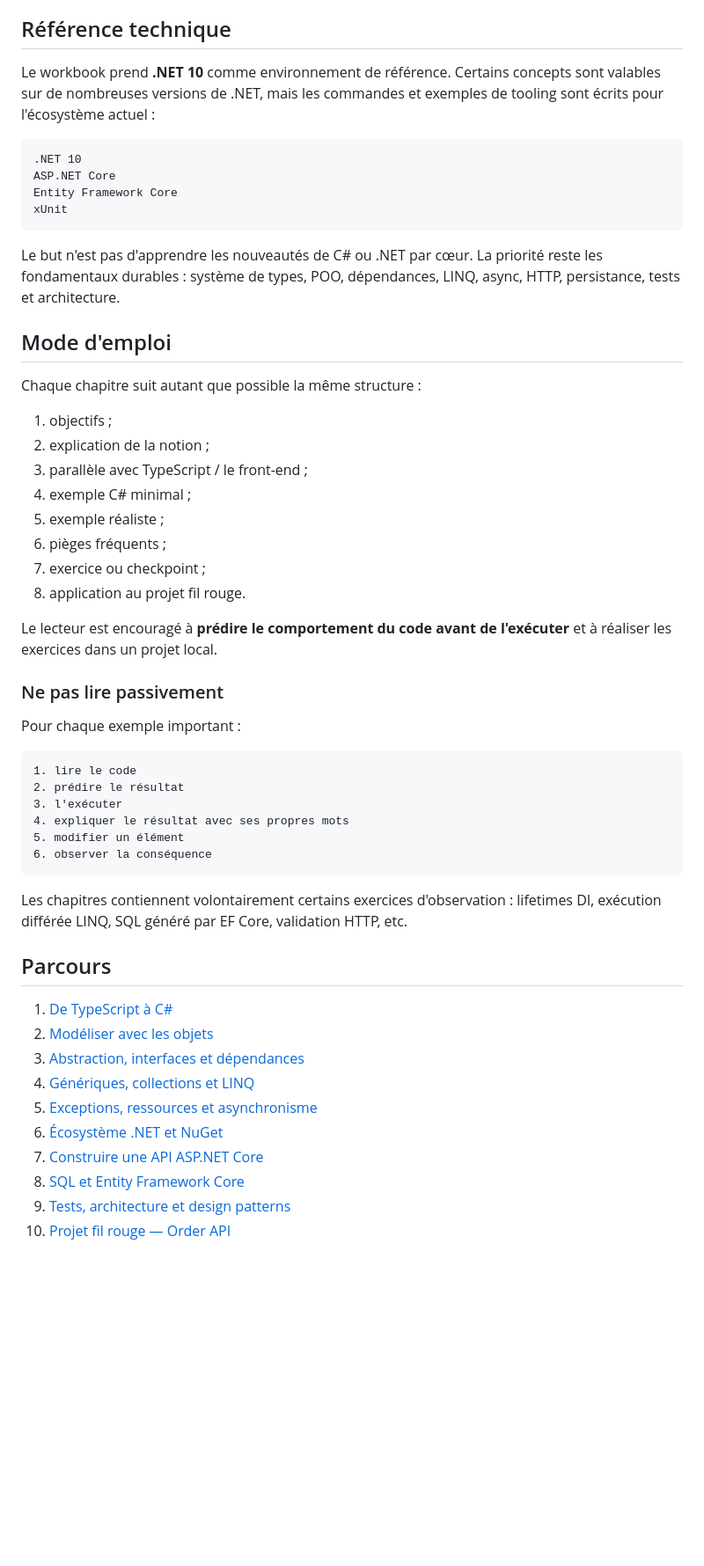
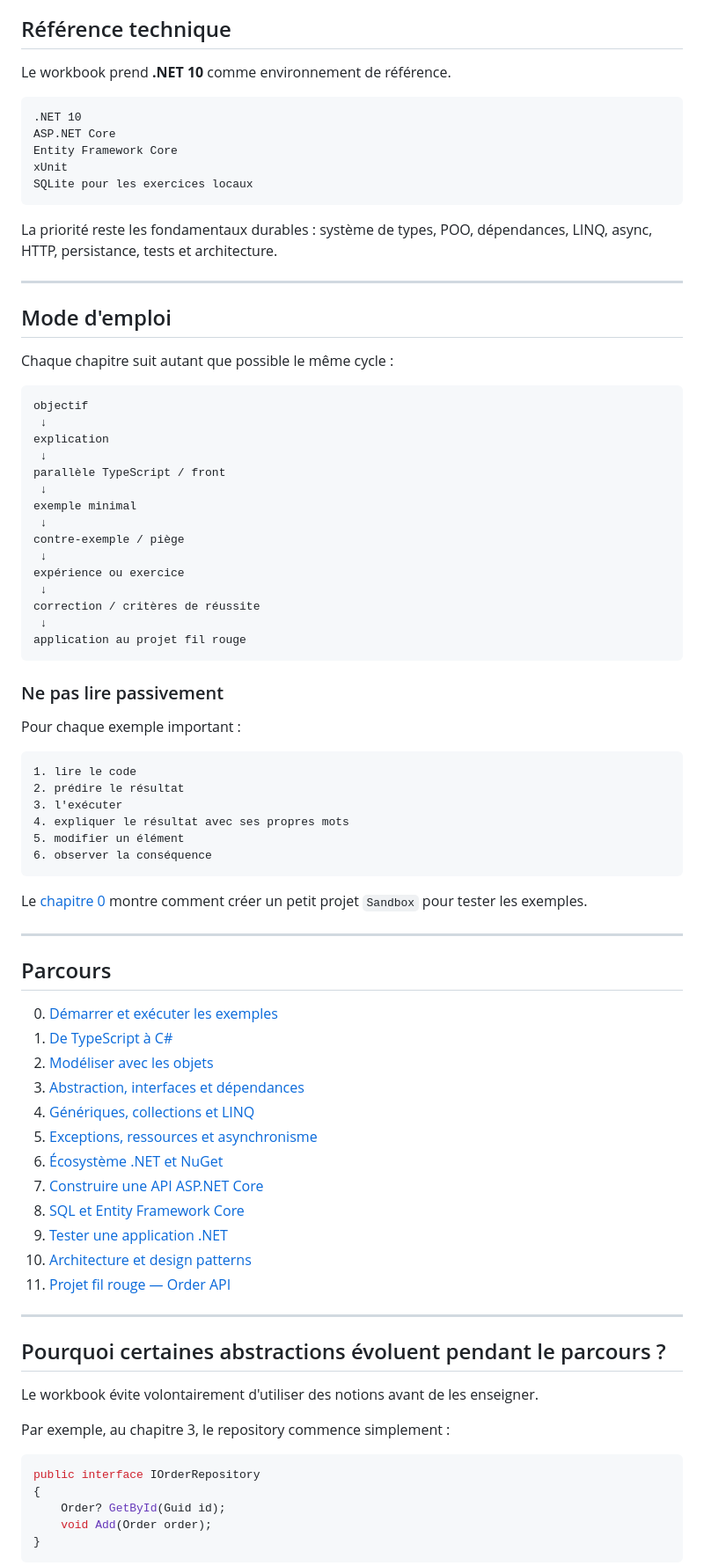
Before and after one commit to SimonGelbart/formation-dotnet, a Markdown page: workbook/README.md, the part around one of its changes. Shown at 88% size. GitHub-like rendering; blank space fills up the shorter version.

````diff
--- a/workbook/README.md
+++ b/workbook/README.md
@@ -6,31 +6,41 @@ L'objectif n'est pas d'apprendre la programmation depuis zéro, mais de comprend
 
 ## Référence technique
 
-Le workbook prend **.NET 10** comme environnement de référence. Certains concepts sont valables sur de nombreuses versions de .NET, mais les commandes et exemples de tooling sont écrits pour l'écosystème actuel :
+Le workbook prend **.NET 10** comme environnement de référence.
 
 ```text
 .NET 10
 ASP.NET Core
 Entity Framework Core
 xUnit
+SQLite pour les exercices locaux
 ```
 
-Le but n'est pas d'apprendre les nouveautés de C# ou .NET par cœur. La priorité reste les fondamentaux durables : système de types, POO, dépendances, LINQ, async, HTTP, persistance, tests et architecture.
+La priorité reste les fondamentaux durables : système de types, POO, dépendances, LINQ, async, HTTP, persistance, tests et architecture.
+
+---
 
 ## Mode d'emploi
 
-Chaque chapitre suit autant que possible la même structure :
+Chaque chapitre suit autant que possible le même cycle :
 
-1. objectifs ;
-2. explication de la notion ;
-3. parallèle avec TypeScript / le front-end ;
-4. exemple C# minimal ;
-5. exemple réaliste ;
-6. pièges fréquents ;
-7. exercice ou checkpoint ;
-8. application au projet fil rouge.
-
-Le lecteur est encouragé à **prédire le comportement du code avant de l'exécuter** et à réaliser les exercices dans un projet local.
+```text
+objectif
+ ↓
+explication
+ ↓
+parallèle TypeScript / front
+ ↓
+exemple minimal
+ ↓
+contre-exemple / piège
+ ↓
+expérience ou exercice
+ ↓
+correction / critères de réussite
+ ↓
+application au projet fil rouge
+```
 
 ### Ne pas lire passivement
 
@@ -45,10 +55,13 @@ Pour chaque exemple important :
 6. observer la conséquence
 ```
 
-Les chapitres contiennent volontairement certains exercices d'observation : lifetimes DI, exécution différée LINQ, SQL généré par EF Core, validation HTTP, etc.
+Le [chapitre 0](00-demarrage.md) montre comment créer un petit projet `Sandbox` pour tester les exemples.
+
+---
 
 ## Parcours
 
+0. [Démarrer et exécuter les exemples](00-demarrage.md)
 1. [De TypeScript à C#](01-typescript-vers-csharp.md)
 2. [Modéliser avec les objets](02-modelisation-objet.md)
 3. [Abstraction, interfaces et dépendances](03-abstraction-et-dependances.md)
@@ -57,5 +70,23 @@ Les chapitres contiennent volontairement certains exercices d'observation : life
 6. [Écosystème .NET et NuGet](06-ecosysteme-dotnet-et-nuget.md)
 7. [Construire une API ASP.NET Core](07-aspnet-core.md)
 8. [SQL et Entity Framework Core](08-sql-et-ef-core.md)
-9. [Tests, architecture et design patterns](09-tests-architecture-patterns.md)
-10. [Projet fil rouge — Order API](10-projet-fil-rouge.md)
+9. [Tester une application .NET](09-tests.md)
+10. [Architecture et design patterns](10-architecture-patterns.md)
+11. [Projet fil rouge — Order API](11-projet-fil-rouge.md)
+
+---
+
+## Pourquoi certaines abstractions évoluent pendant le parcours ?
+
+Le workbook évite volontairement d'utiliser des notions avant de les enseigner.
+
+Par exemple, au chapitre 3, le repository commence simplement :
+
+```csharp
+public interface IOrderRepository
+{
+    Order? GetById(Guid id);
+    void Add(Order order);
+}
+```
+
````
Also changed, not shown: other parts of workbook/README.md (+64 -16 lines).
